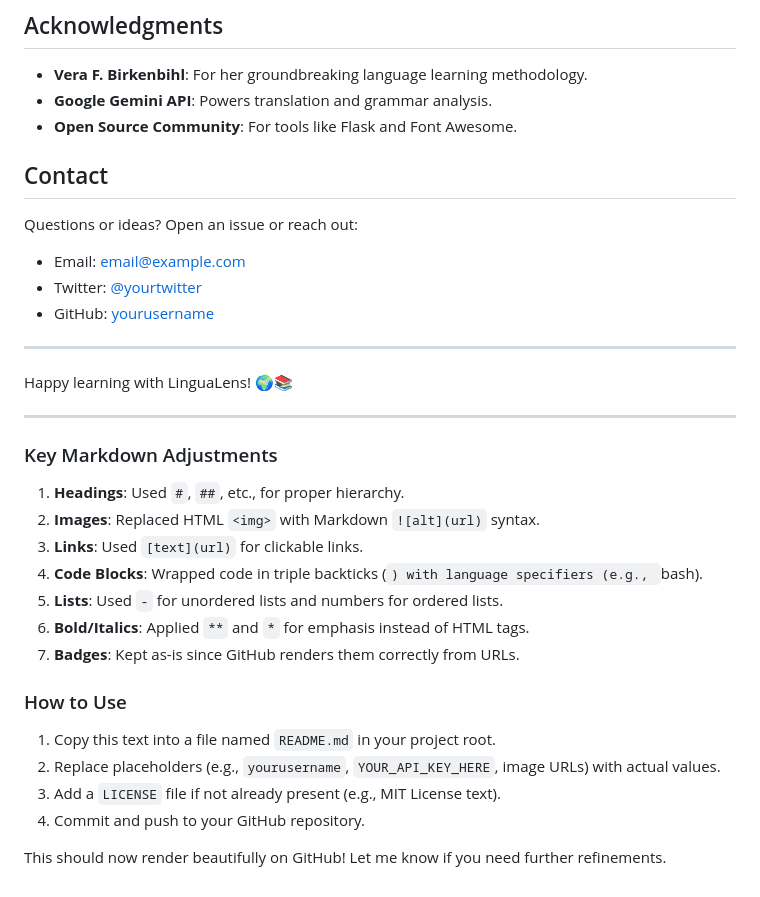
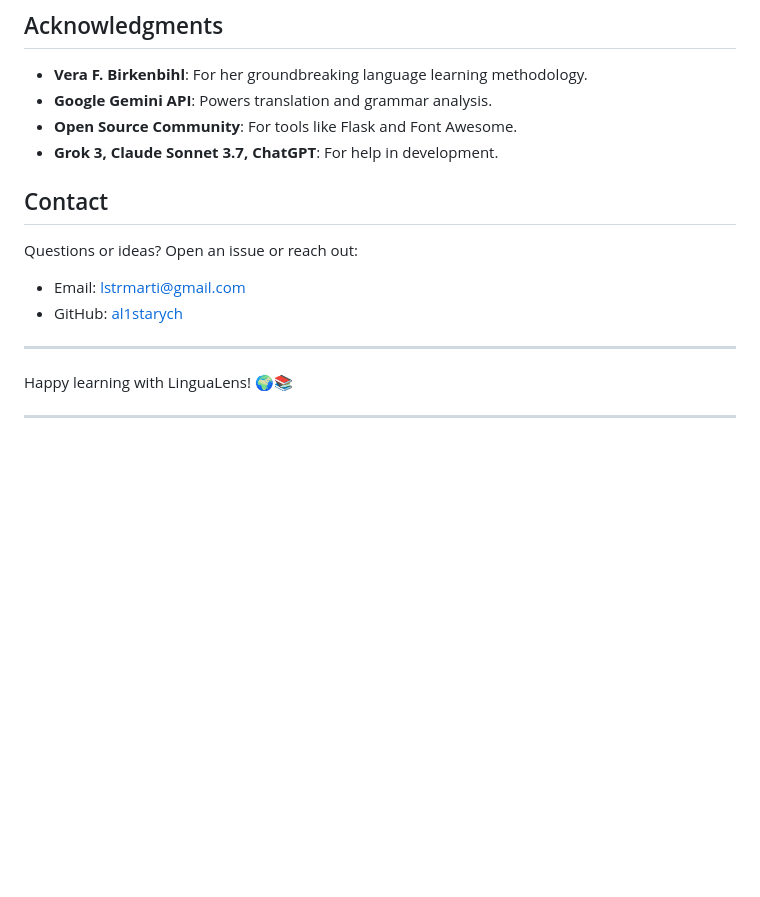
Before and after one commit to al1starych/lingualens, a Markdown page: README.md, the part around the change. GitHub-like rendering; blank space fills up the shorter version.

````diff
--- a/README.md
+++ b/README.md
@@ -130,33 +130,16 @@ This project is licensed under the MIT License. See the [LICENSE](LICENSE) file
 - **Vera F. Birkenbihl**: For her groundbreaking language learning methodology.
 - **Google Gemini API**: Powers translation and grammar analysis.
 - **Open Source Community**: For tools like Flask and Font Awesome.
+- **Grok 3, Claude Sonnet 3.7, ChatGPT**: For help in development.
 
 ## Contact
 
 Questions or ideas? Open an issue or reach out:
-- Email: [email@example.com](mailto:email@example.com)
-- Twitter: [@yourtwitter](#) <!-- Replace with actual handle -->
-- GitHub: [yourusername](#) <!-- Replace with actual profile -->
+- Email: [lstrmarti@gmail.com](mailto:email@example.com)
+- GitHub: [al1starych](#) <!-- Replace with actual profile -->
 
 ---
 
 Happy learning with LinguaLens! 🌍📚
 
 ---
-
-### Key Markdown Adjustments
-1. **Headings**: Used `#`, `##`, etc., for proper hierarchy.
-2. **Images**: Replaced HTML `<img>` with Markdown `![alt](url)` syntax.
-3. **Links**: Used `[text](url)` for clickable links.
-4. **Code Blocks**: Wrapped code in triple backticks (```) with language specifiers (e.g., ```bash).
-5. **Lists**: Used `-` for unordered lists and numbers for ordered lists.
-6. **Bold/Italics**: Applied `**` and `*` for emphasis instead of HTML tags.
-7. **Badges**: Kept as-is since GitHub renders them correctly from URLs.
-
-### How to Use
-1. Copy this text into a file named `README.md` in your project root.
-2. Replace placeholders (e.g., `yourusername`, `YOUR_API_KEY_HERE`, image URLs) with actual values.
-3. Add a `LICENSE` file if not already present (e.g., MIT License text).
-4. Commit and push to your GitHub repository.
-
-This should now render beautifully on GitHub! Let me know if you need further refinements.
````
